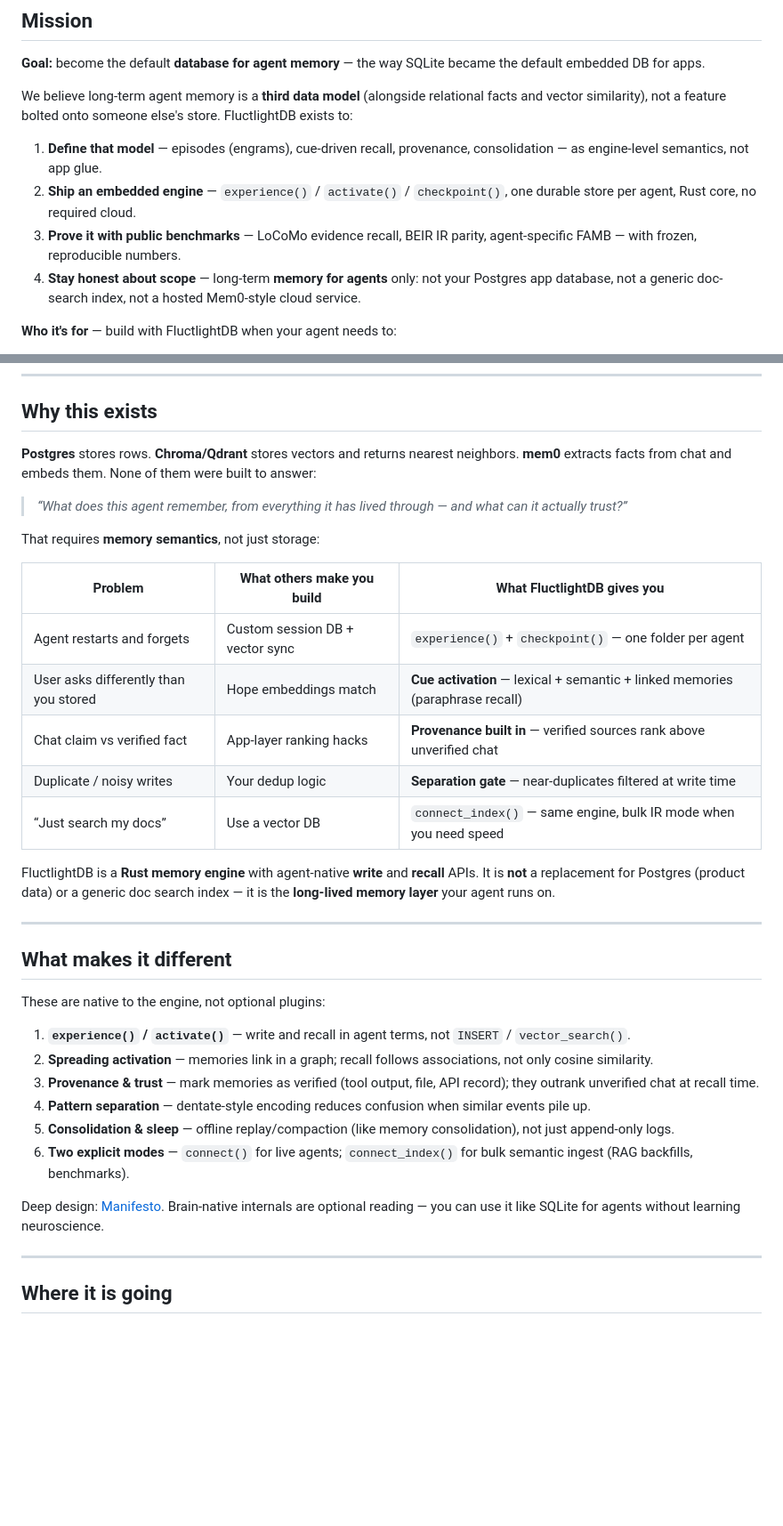
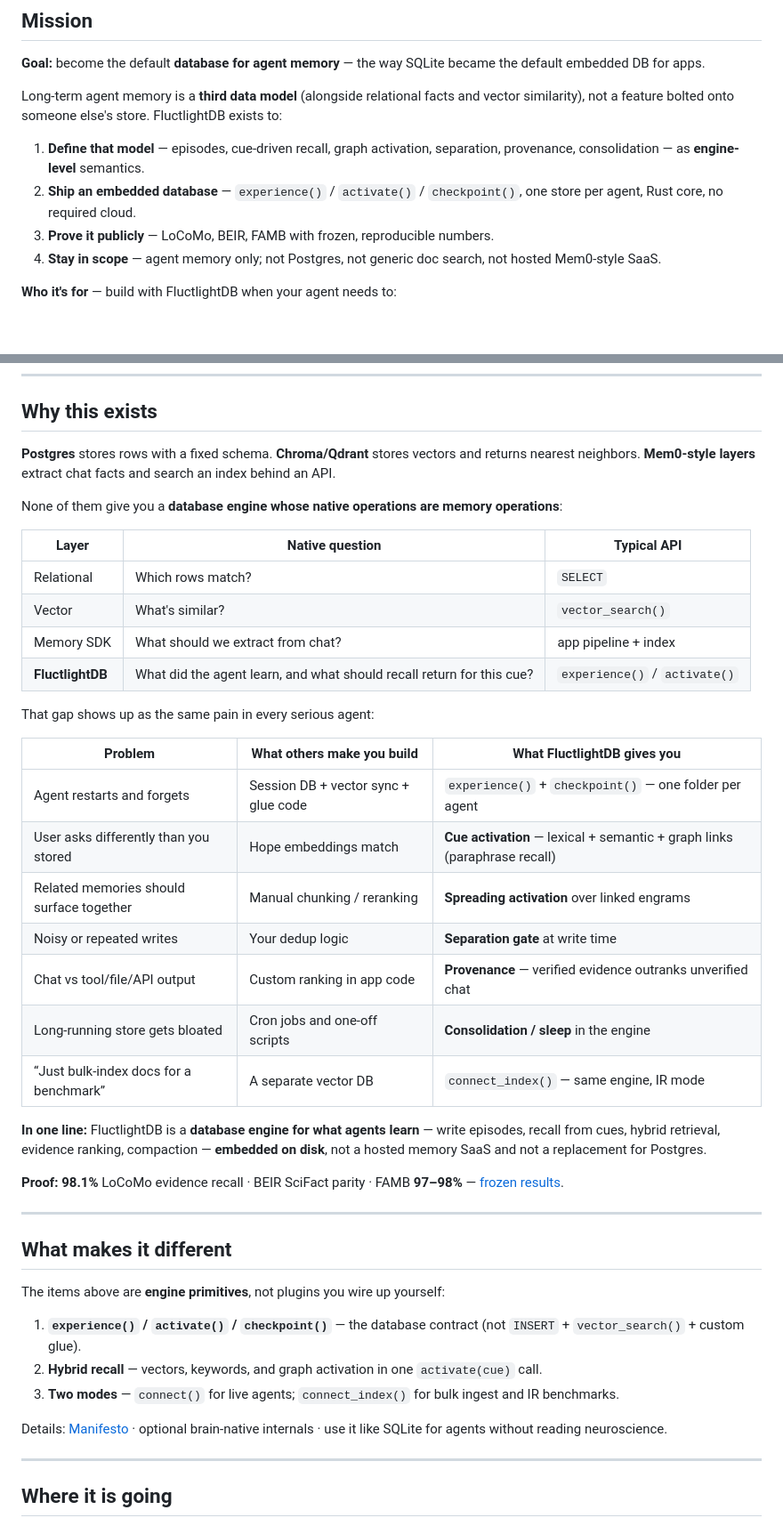
Before and after one commit to voxmastery/FluctlightDB, a Markdown page: README.md, 2 parts joined by grey strips. Shown at 89% size. Drawn GitHub-style; blank space fills up the shorter version.

Commit message:
Rewrite README why-we-exist with full engine differentiation story.
Cover native memory contract, hybrid recall, graph activation, separation, consolidation, and benchmarks — not just persistence and provenance.

```diff
--- a/README.md
+++ b/README.md
@@ -10,12 +10,12 @@ Your agent gets a **persistent brain on disk**: it **writes experiences**, **rec
 
 **Goal:** become the default **database for agent memory** — the way SQLite became the default embedded DB for apps.
 
-We believe long-term agent memory is a **third data model** (alongside relational facts and vector similarity), not a feature bolted onto someone else's store. FluctlightDB exists to:
+Long-term agent memory is a **third data model** (alongside relational facts and vector similarity), not a feature bolted onto someone else's store. FluctlightDB exists to:
 
-1. **Define that model** — episodes (engrams), cue-driven recall, provenance, consolidation — as engine-level semantics, not app glue.
-2. **Ship an embedded engine** — `experience()` / `activate()` / `checkpoint()`, one durable store per agent, Rust core, no required cloud.
-3. **Prove it with public benchmarks** — LoCoMo evidence recall, BEIR IR parity, agent-specific FAMB — with frozen, reproducible numbers.
-4. **Stay honest about scope** — long-term **memory for agents** only: not your Postgres app database, not a generic doc-search index, not a hosted Mem0-style cloud service.
+1. **Define that model** — episodes, cue-driven recall, graph activation, separation, provenance, consolidation — as **engine-level** semantics.
+2. **Ship an embedded database** — `experience()` / `activate()` / `checkpoint()`, one store per agent, Rust core, no required cloud.
+3. **Prove it publicly** — LoCoMo, BEIR, FAMB with frozen, reproducible numbers.
+4. **Stay in scope** — agent memory only; not Postgres, not generic doc search, not hosted Mem0-style SaaS.
 
 **Who it's for** — build with FluctlightDB when your agent needs to:
 
@@ -46,36 +46,44 @@ brain.checkpoint()
 
 ## Why this exists
 
-**Postgres** stores rows. **Chroma/Qdrant** stores vectors and returns nearest neighbors. **mem0** extracts facts from chat and embeds them. None of them were built to answer:
+**Postgres** stores rows with a fixed schema. **Chroma/Qdrant** stores vectors and returns nearest neighbors. **Mem0-style layers** extract chat facts and search an index behind an API.
 
-> *“What does this agent remember, from everything it has lived through — and what can it actually trust?”*
+None of them give you a **database engine whose native operations are memory operations**:
 
-That requires **memory semantics**, not just storage:
+| Layer | Native question | Typical API |
+|-------|-----------------|-----------|
+| Relational | Which rows match? | `SELECT` |
+| Vector | What's similar? | `vector_search()` |
+| Memory SDK | What should we extract from chat? | app pipeline + index |
+| **FluctlightDB** | What did the agent learn, and what should recall return for this cue? | `experience()` / `activate()` |
+
+That gap shows up as the same pain in every serious agent:
 
 | Problem | What others make you build | What FluctlightDB gives you |
 |---------|---------------------------|----------------------------|
-| Agent restarts and forgets | Custom session DB + vector sync | `experience()` + `checkpoint()` — one folder per agent |
-| User asks differently than you stored | Hope embeddings match | **Cue activation** — lexical + semantic + linked memories (paraphrase recall) |
-| Chat claim vs verified fact | App-layer ranking hacks | **Provenance built in** — verified sources rank above unverified chat |
-| Duplicate / noisy writes | Your dedup logic | **Separation gate** — near-duplicates filtered at write time |
-| “Just search my docs” | Use a vector DB | `connect_index()` — same engine, bulk IR mode when you need speed |
+| Agent restarts and forgets | Session DB + vector sync + glue code | `experience()` + `checkpoint()` — one folder per agent |
+| User asks differently than you stored | Hope embeddings match | **Cue activation** — lexical + semantic + graph links (paraphrase recall) |
+| Related memories should surface together | Manual chunking / reranking | **Spreading activation** over linked engrams |
+| Noisy or repeated writes | Your dedup logic | **Separation gate** at write time |
+| Chat vs tool/file/API output | Custom ranking in app code | **Provenance** — verified evidence outranks unverified chat |
+| Long-running store gets bloated | Cron jobs and one-off scripts | **Consolidation / sleep** in the engine |
+| “Just bulk-index docs for a benchmark” | A separate vector DB | `connect_index()` — same engine, IR mode |
 
-FluctlightDB is a **Rust memory engine** with agent-native **write** and **recall** APIs. It is **not** a replacement for Postgres (product data) or a generic doc search index — it is the **long-lived memory layer** your agent runs on.
+**In one line:** FluctlightDB is a **database engine for what agents learn** — write episodes, recall from cues, hybrid retrieval, evidence ranking, compaction — **embedded on disk**, not a hosted memory SaaS and not a replacement for Postgres.
+
+**Proof:** **98.1%** LoCoMo evidence recall · BEIR SciFact parity · FAMB **97–98%** — [frozen results](benchmarks/results/2025-06-22.json).
 
 ---
 
 ## What makes it different
 
-These are native to the engine, not optional plugins:
+The items above are **engine primitives**, not plugins you wire up yourself:
 
-1. **`experience()` / `activate()`** — write and recall in agent terms, not `INSERT` / `vector_search()`.
-2. **Spreading activation** — memories link in a graph; recall follows associations, not only cosine similarity.
-3. **Provenance & trust** — mark memories as verified (tool output, file, API record); they outrank unverified chat at recall time.
-4. **Pattern separation** — dentate-style encoding reduces confusion when similar events pile up.
-5. **Consolidation & sleep** — offline replay/compaction (like memory consolidation), not just append-only logs.
-6. **Two explicit modes** — `connect()` for live agents; `connect_index()` for bulk semantic ingest (RAG backfills, benchmarks).
+1. **`experience()` / `activate()` / `checkpoint()`** — the database contract (not `INSERT` + `vector_search()` + custom glue).
+2. **Hybrid recall** — vectors, keywords, and graph activation in one `activate(cue)` call.
+3. **Two modes** — `connect()` for live agents; `connect_index()` for bulk ingest and IR benchmarks.
 
-Deep design: [Manifesto](docs/Manifesto.md). Brain-native internals are optional reading — you can use it like SQLite for agents without learning neuroscience.
+Details: [Manifesto](docs/Manifesto.md) · optional brain-native internals · use it like SQLite for agents without reading neuroscience.
 
 ---
 
```
